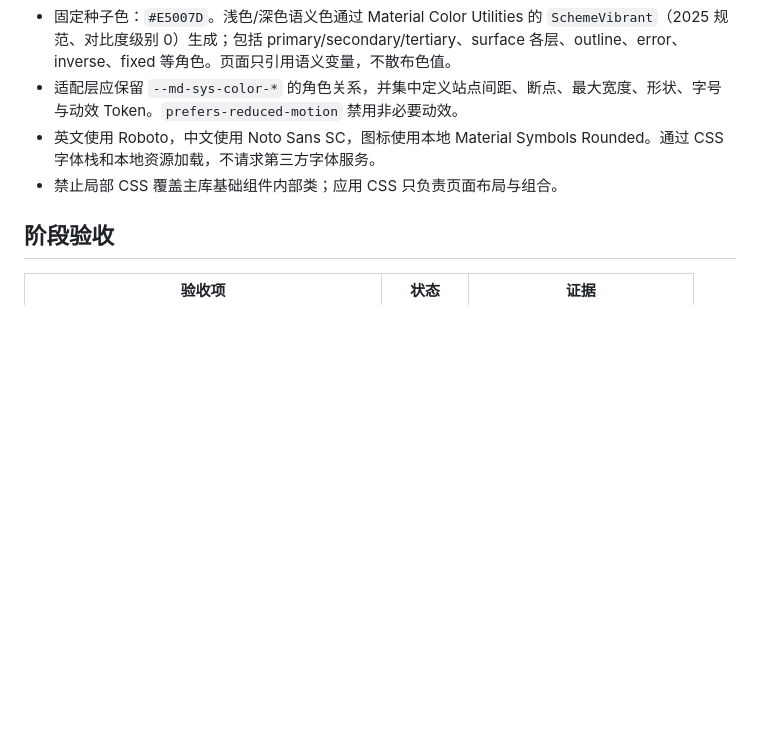
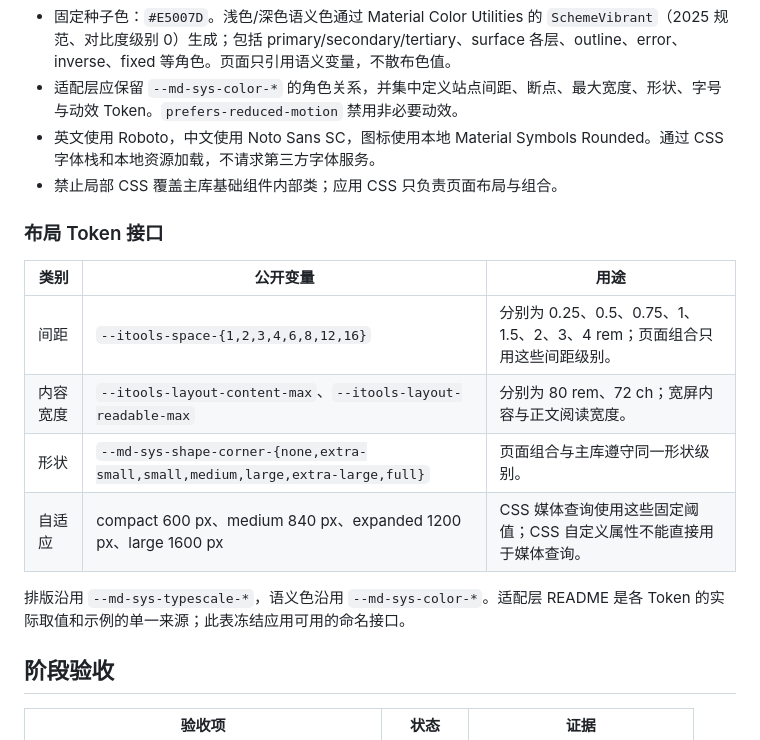
Before and after one commit to Stellan-Frost/iTools, a Markdown page: docs/18-stage-2-design-system.md, the part around the change. Rendered like a GitHub page; blank space fills up the shorter version.

Commit message:
Freeze stage 2 layout token names

```diff
--- a/docs/18-stage-2-design-system.md
+++ b/docs/18-stage-2-design-system.md
@@ -36,6 +36,17 @@
 - 英文使用 Roboto，中文使用 Noto Sans SC，图标使用本地 Material Symbols Rounded。通过 CSS 字体栈和本地资源加载，不请求第三方字体服务。
 - 禁止局部 CSS 覆盖主库基础组件内部类；应用 CSS 只负责页面布局与组合。
 
+### 布局 Token 接口
+
+| 类别 | 公开变量 | 用途 |
+| --- | --- | --- |
+| 间距 | `--itools-space-{1,2,3,4,6,8,12,16}` | 分别为 0.25、0.5、0.75、1、1.5、2、3、4 rem；页面组合只用这些间距级别。 |
+| 内容宽度 | `--itools-layout-content-max`、`--itools-layout-readable-max` | 分别为 80 rem、72 ch；宽屏内容与正文阅读宽度。 |
+| 形状 | `--md-sys-shape-corner-{none,extra-small,small,medium,large,extra-large,full}` | 页面组合与主库遵守同一形状级别。 |
+| 自适应 | compact 600 px、medium 840 px、expanded 1200 px、large 1600 px | CSS 媒体查询使用这些固定阈值；CSS 自定义属性不能直接用于媒体查询。 |
+
+排版沿用 `--md-sys-typescale-*`，语义色沿用 `--md-sys-color-*`。适配层 README 是各 Token 的实际取值和示例的单一来源；此表冻结应用可用的命名接口。
+
 ## 阶段验收
 
 | 验收项 | 状态 | 证据 |
```
